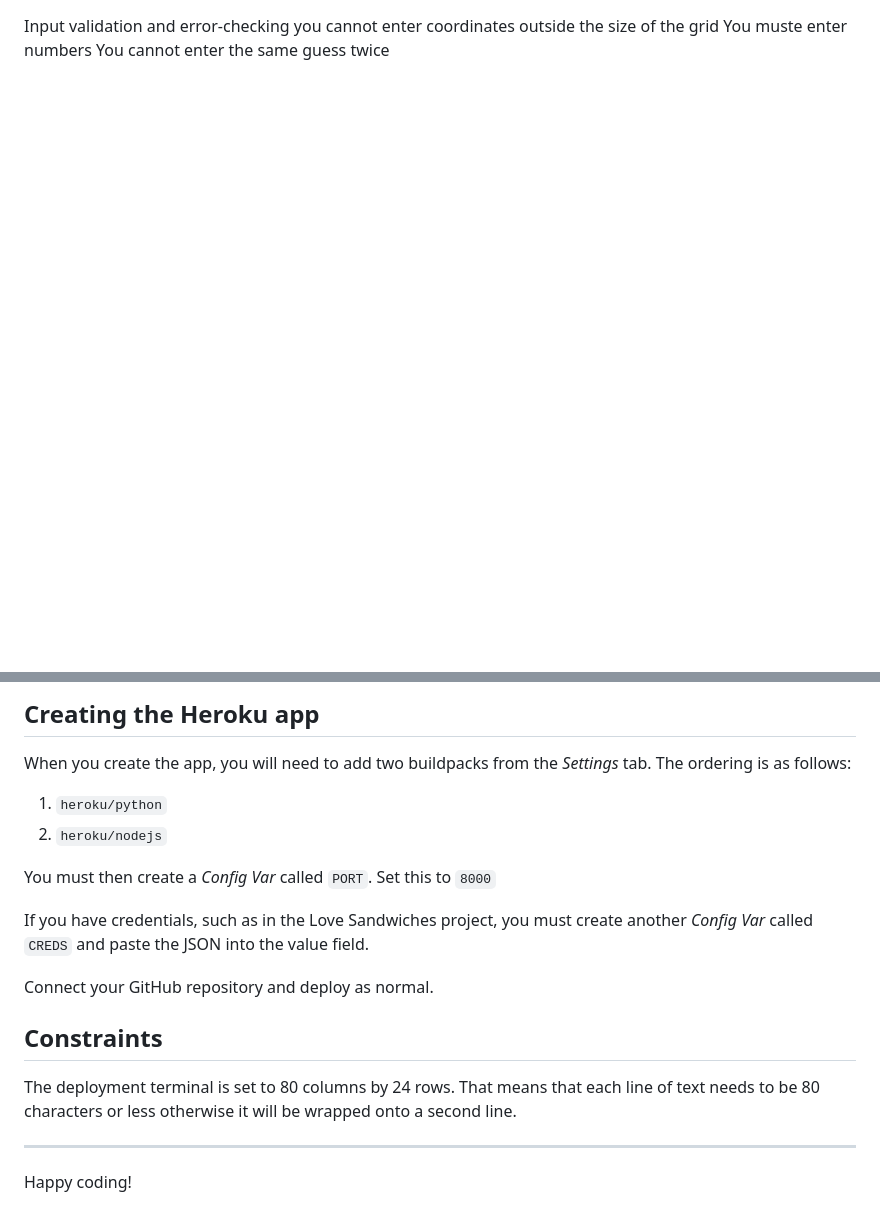
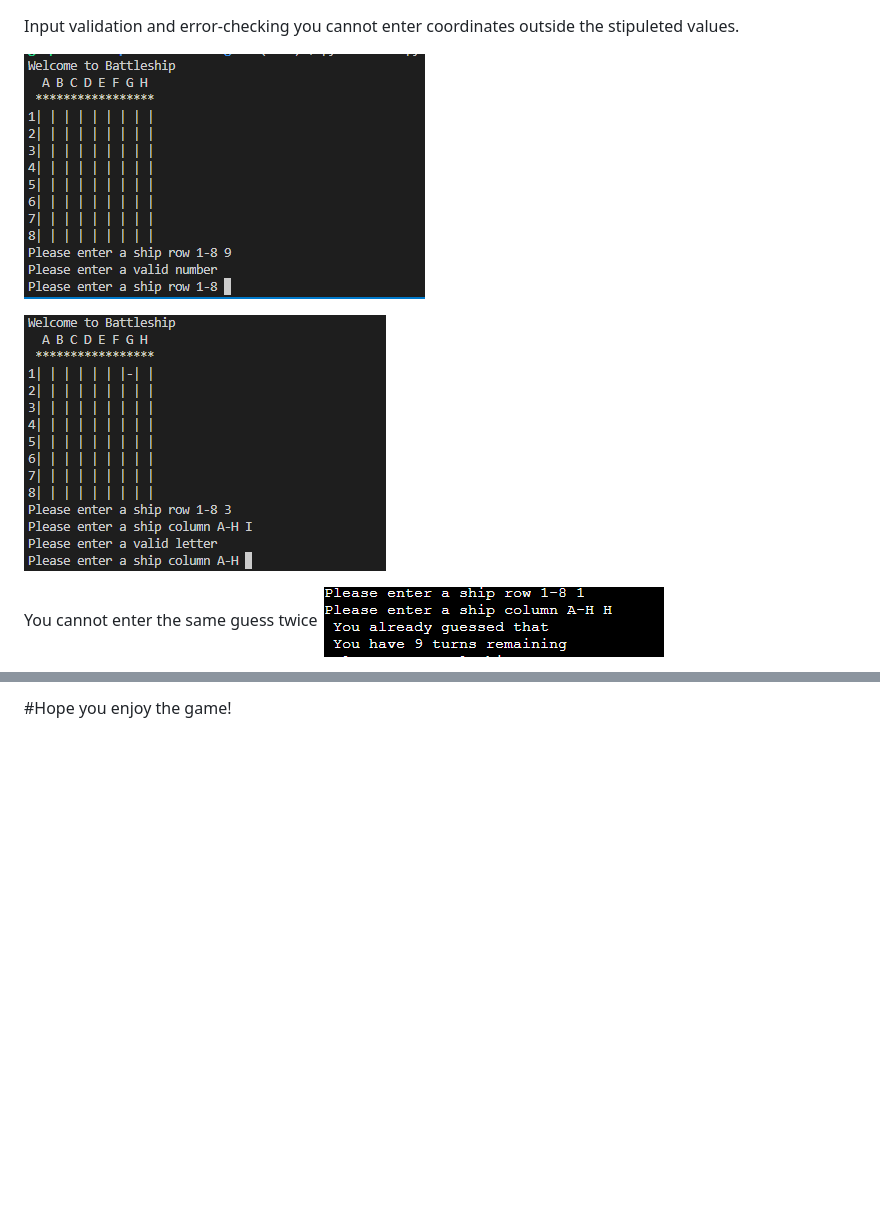
Before and after one commit to Code-Institute-Submissions/seabattle-game, a Markdown page: README.md, 2 parts joined by grey strips. GitHub-like rendering; blank space fills up the shorter version.

```diff
--- a/README.md
+++ b/README.md
@@ -46,6 +39,11 @@ Maintains scores
 
 Input validation and error-checking
-you cannot enter coordinates outside the size of the grid
-You muste enter numbers
+you cannot enter coordinates outside the stipuleted values.
+
+![Image: You must enter numbers](images/wrong%20number.png)
+
+![Image: You must enter letters](images/wrong%20letter.png)
+
 You cannot enter the same guess twice
+![Image: You already guessed](images/already-guessed.png)
 
@@ -137,20 +96 @@ Happy coding!
-## Creating the Heroku app
-
-When you create the app, you will need to add two buildpacks from the _Settings_ tab. The ordering is as follows:
-
-1. `heroku/python`
-2. `heroku/nodejs`
-
-You must then create a _Config Var_ called `PORT`. Set this to `8000`
-
-If you have credentials, such as in the Love Sandwiches project, you must create another _Config Var_ called `CREDS` and paste the JSON into the value field.
-
-Connect your GitHub repository and deploy as normal.
-
-## Constraints
-
-The deployment terminal is set to 80 columns by 24 rows. That means that each line of text needs to be 80 characters or less otherwise it will be wrapped onto a second line.
-
----
-
-Happy coding!
+#Hope you enjoy the game!
```
Also changed, not shown: other parts of README.md (+19 -65 lines).
